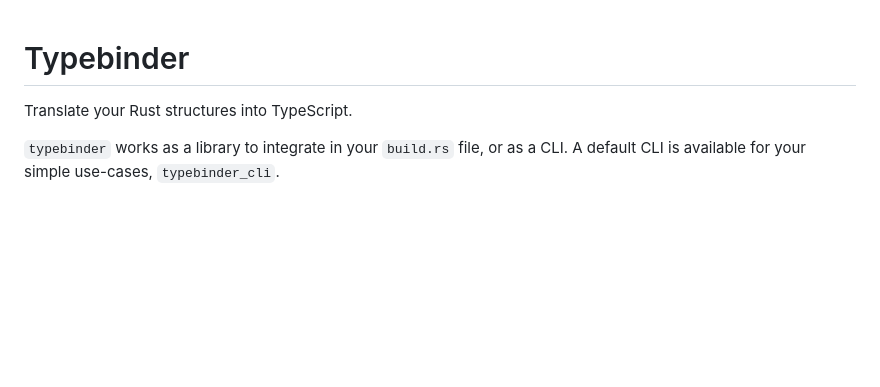
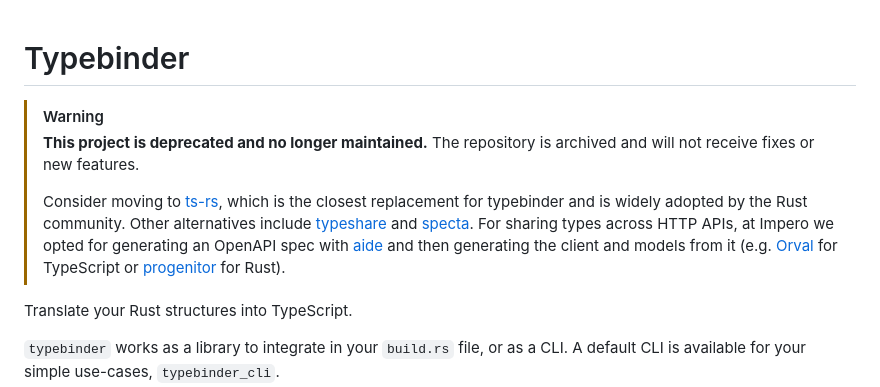
Before and after one commit to impero-com/typebinder, a Markdown page: README.md, the part around the change. Rendered like a GitHub page; blank space fills up the shorter version.

Commit message:
[sc-43115] Add deprecation notice

```diff
--- a/README.md
+++ b/README.md
@@ -1,4 +1,9 @@
 # Typebinder
+
+> [!WARNING]
+> **This project is deprecated and no longer maintained.** The repository is archived and will not receive fixes or new features.
+>
+> Consider moving to [ts-rs](https://github.com/Aleph-Alpha/ts-rs), which is the closest replacement for typebinder and is widely adopted by the Rust community. Other alternatives include [typeshare](https://github.com/1Password/typeshare) and [specta](https://github.com/specta-rs/specta). For sharing types across HTTP APIs, at Impero we opted for generating an OpenAPI spec with [aide](https://github.com/tamasfe/aide) and then generating the client and models from it (e.g. [Orval](https://orval.dev) for TypeScript or [progenitor](https://github.com/oxidecomputer/progenitor) for Rust).
 
 Translate your Rust structures into TypeScript.
 
```
